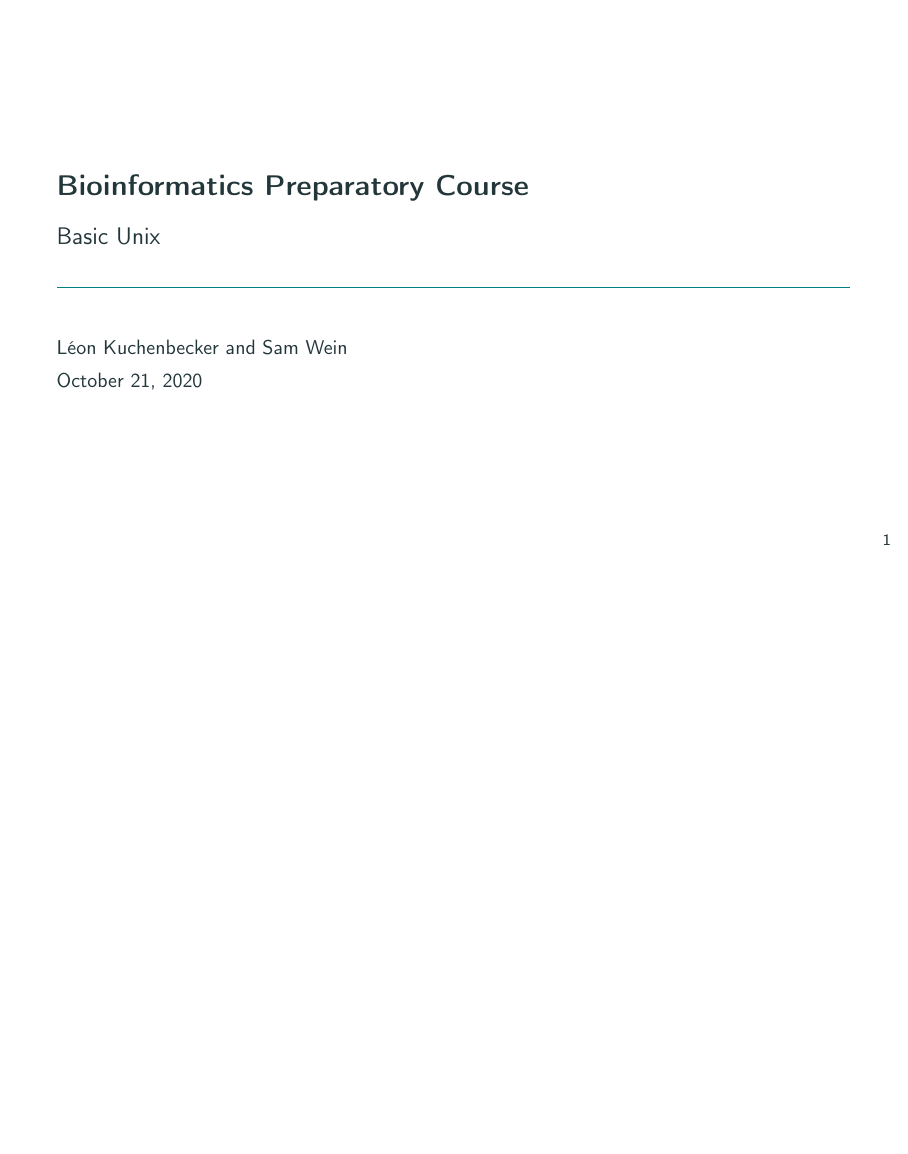
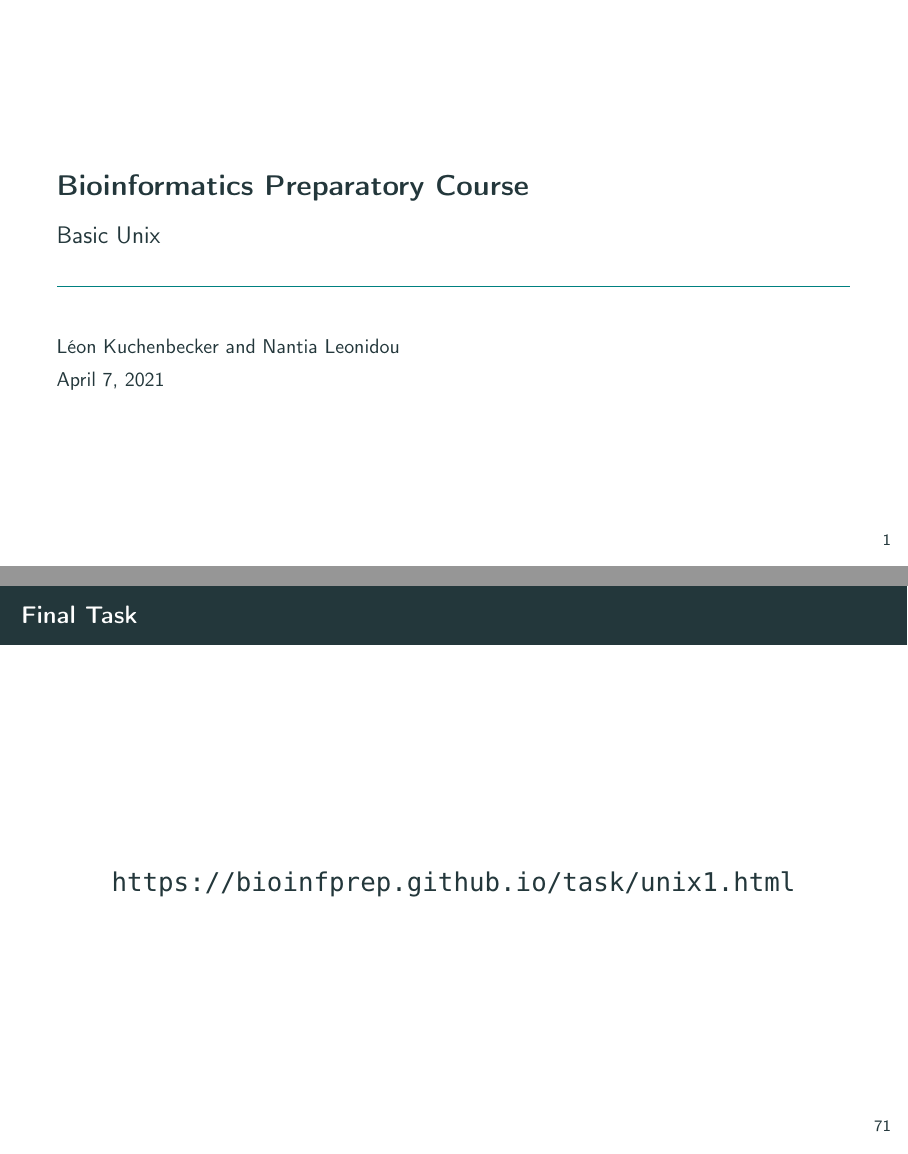
Before and after one commit to NantiaL/unix, LaTeX slides (BioInfPrep_Unix.tex): page 1 of 131 before the commit and pages 1 and 131 of 131 after it, the two joined at a grey line, the shorter picture padded with empty space. Compiled offline with pdfLaTeX.

Commit message:
Updates for SS 2021

```diff
--- a/BioInfPrep_Unix.tex
+++ b/BioInfPrep_Unix.tex
@@ -29,8 +29,8 @@
 
 \title{Bioinformatics Preparatory Course}
 \subtitle{Basic Unix}
-\author{Léon Kuchenbecker and Sam Wein}
-\date{October 21, 2020}
+\author{Léon Kuchenbecker and Nantia Leonidou}
+\date{April 7, 2021}
 
 \newcommand\sepsym{\raisebox{.1em}{\tiny$\blacksquare$} }
 \newcommand\curtitle{}
@@ -1498,4 +1498,10 @@ COMMAND [OPTIONAL SWITCHES] [INPUT PATH]
     \end{shells}
 \end{frame}
 
+\begin{frame}{Final Task}
+    \begin{center}\Large
+        \url{https://bioinfprep.github.io/task/unix1.html}
+    \end{center}
+\end{frame}
+
 \end{document}
```
Also changed, not shown: BioInfPrep_Unix.tex (6 more changed lines).
